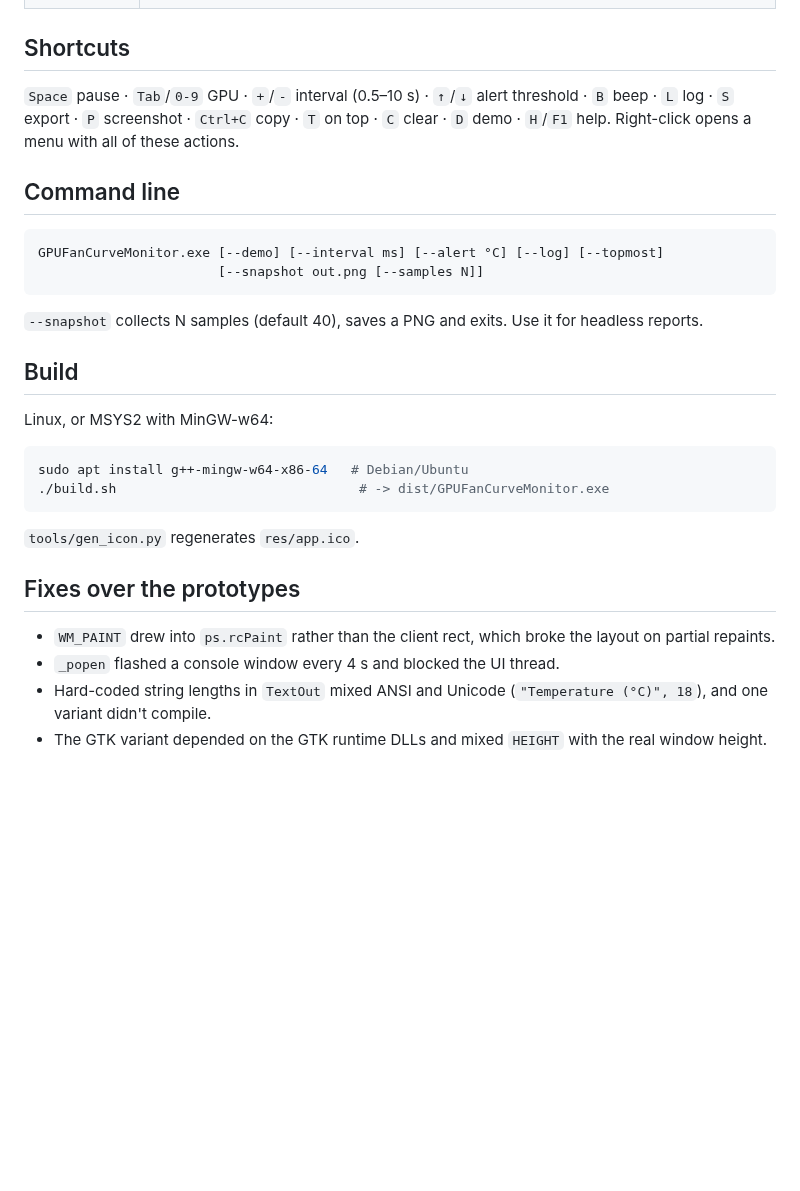
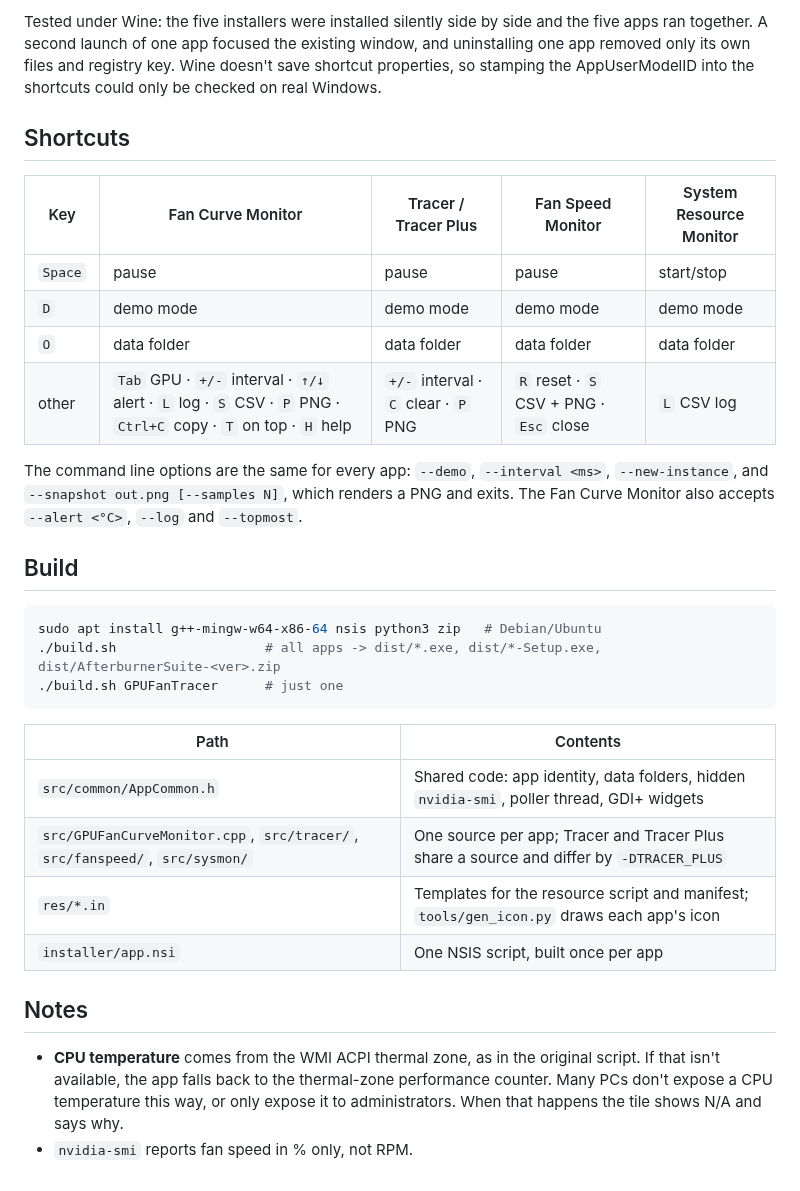
Before and after one commit to CoolCupMan/afterburner, a Markdown page: README.md, the part around one of its changes. Drawn GitHub-style; blank space fills up the shorter version.

````diff
--- a/README.md
+++ b/README.md
@@ -23,31 +51,37 @@ It needs an NVIDIA driver, because it reads data through `nvidia-smi`. Without o
+Tested under Wine: the five installers were installed silently side by side and the five apps ran together. A
+second launch of one app focused the existing window, and uninstalling one app removed only its own files and registry key.
+Wine doesn't save shortcut properties, so stamping the AppUserModelID into the shortcuts could only be checked on real Windows.
 
 ## Shortcuts
 
-`Space` pause · `Tab`/`0-9` GPU · `+`/`-` interval (0.5–10 s) · `↑`/`↓` alert threshold · `B` beep ·
-`L` log · `S` export · `P` screenshot · `Ctrl+C` copy · `T` on top · `C` clear · `D` demo · `H`/`F1` help.
-Right-click opens a menu with all of these actions.
+| Key | Fan Curve Monitor | Tracer / Tracer Plus | Fan Speed Monitor | System Resource Monitor |
+|---|---|---|---|---|
+| `Space` | pause | pause | pause | start/stop |
+| `D` | demo mode | demo mode | demo mode | demo mode |
+| `O` | data folder | data folder | data folder | data folder |
+| other | `Tab` GPU · `+/-` interval · `↑/↓` alert · `L` log · `S` CSV · `P` PNG · `Ctrl+C` copy · `T` on top · `H` help | `+/-` interval · `C` clear · `P` PNG | `R` reset · `S` CSV + PNG · `Esc` close | `L` CSV log |
 
-## Command line
-
-```
-GPUFanCurveMonitor.exe [--demo] [--interval ms] [--alert °C] [--log] [--topmost]
-                       [--snapshot out.png [--samples N]]
-```
-`--snapshot` collects N samples (default 40), saves a PNG and exits. Use it for headless reports.
+The command line options are the same for every app: `--demo`, `--interval <ms>`, `--new-instance`, and `--snapshot out.png [--samples N]`, which renders a PNG and exits.
+The Fan Curve Monitor also accepts `--alert <°C>`, `--log` and `--topmost`.
 
 ## Build
 
-Linux, or MSYS2 with MinGW-w64:
+```sh
+sudo apt install g++-mingw-w64-x86-64 nsis python3 zip   # Debian/Ubuntu
+./build.sh                   # all apps -> dist/*.exe, dist/*-Setup.exe, dist/AfterburnerSuite-<ver>.zip
+./build.sh GPUFanTracer      # just one
+```
 
-```sh
-sudo apt install g++-mingw-w64-x86-64   # Debian/Ubuntu
-./build.sh                               # -> dist/GPUFanCurveMonitor.exe
-```
-`tools/gen_icon.py` regenerates `res/app.ico`.
+| Path | Contents |
+|---|---|
+| `src/common/AppCommon.h` | Shared code: app identity, data folders, hidden `nvidia-smi`, poller thread, GDI+ widgets |
+| `src/GPUFanCurveMonitor.cpp`, `src/tracer/`, `src/fanspeed/`, `src/sysmon/` | One source per app; Tracer and Tracer Plus share a source and differ by `-DTRACER_PLUS` |
+| `res/*.in` | Templates for the resource script and manifest; `tools/gen_icon.py` draws each app's icon |
+| `installer/app.nsi` | One NSIS script, built once per app |
 
-## Fixes over the prototypes
+## Notes
 
-- `WM_PAINT` drew into `ps.rcPaint` rather than the client rect, which broke the layout on partial repaints.
-- `_popen` flashed a console window every 4 s and blocked the UI thread.
-- Hard-coded string lengths in `TextOut` mixed ANSI and Unicode (`"Temperature (°C)", 18`), and one variant didn't compile.
-- The GTK variant depended on the GTK runtime DLLs and mixed `HEIGHT` with the real window height.
+- **CPU temperature** comes from the WMI ACPI thermal zone, as in the original script. If that isn't available,
+  the app falls back to the thermal-zone performance counter. Many PCs don't expose a CPU temperature this way,
+  or only expose it to administrators. When that happens the tile shows N/A and says why.
+- `nvidia-smi` reports fan speed in % only, not RPM.
````
Also changed, not shown: other parts of README.md (+44 -16 lines), docs/GPUFanCurveMonitor.png (added), docs/GPUFanSpeedMonitor.png (added), docs/GPUFanTracer.png (added), docs/GPUFanTracerPlus.png (added), docs/SystemResourceMonitor.png (added), 2 other files.
